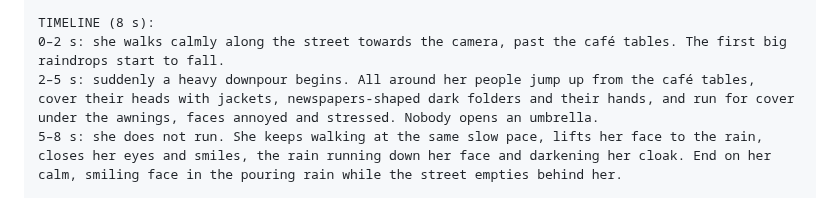
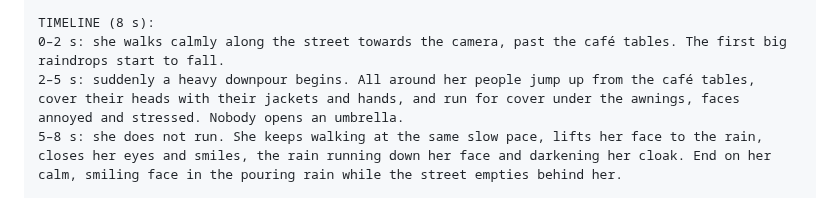
Before and after one commit to suleymaninon-blip/stoikos-app, a Markdown page: docs/sosyal-medya/bes-sey-videosu-yapay-zeka.md, the part around the change. Drawn GitHub-style.

Commit message:
Beş Şey: Çekim 2 komutunda küçük düzeltme
Co-Authored-By: Claude Opus 5.5 <noreply@anthropic.com>
Claude-Session: https://claude.ai/code/session_01HjT8wZmLW9eAuP1V4jzyXX

```diff
--- a/docs/sosyal-medya/bes-sey-videosu-yapay-zeka.md
+++ b/docs/sosyal-medya/bes-sey-videosu-yapay-zeka.md
@@ -123,7 +123,7 @@ CAMERA: eye level, medium shot facing her as she walks towards the camera, slowl
 
 TIMELINE (8 s):
 0–2 s: she walks calmly along the street towards the camera, past the café tables. The first big raindrops start to fall.
-2–5 s: suddenly a heavy downpour begins. All around her people jump up from the café tables, cover their heads with jackets, newspapers-shaped dark folders and their hands, and run for cover under the awnings, faces annoyed and stressed. Nobody opens an umbrella.
+2–5 s: suddenly a heavy downpour begins. All around her people jump up from the café tables, cover their heads with their jackets and hands, and run for cover under the awnings, faces annoyed and stressed. Nobody opens an umbrella.
 5–8 s: she does not run. She keeps walking at the same slow pace, lifts her face to the rain, closes her eyes and smiles, the rain running down her face and darkening her cloak. End on her calm, smiling face in the pouring rain while the street empties behind her.
 
 STYLE: photorealistic, cinematic, shot on 35mm film, natural film grain, cold blue-grey light, heavy visible rain, real-time speed. Single continuous shot, no cuts. Vertical 9:16.
```
